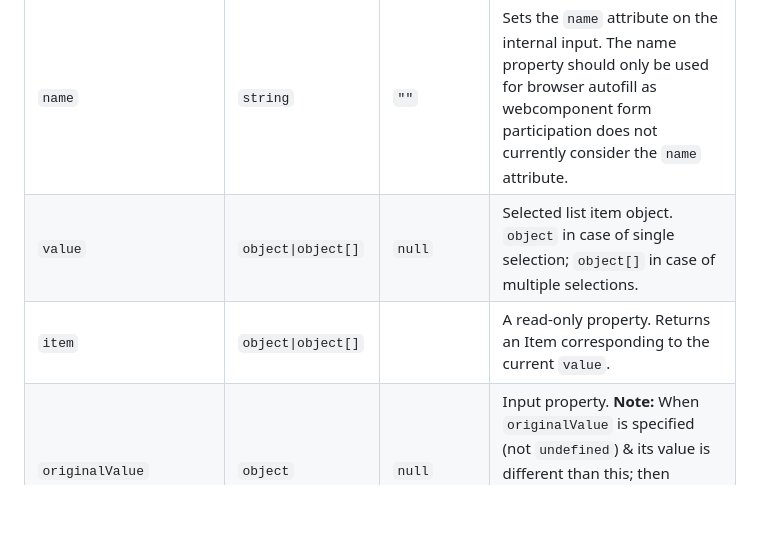
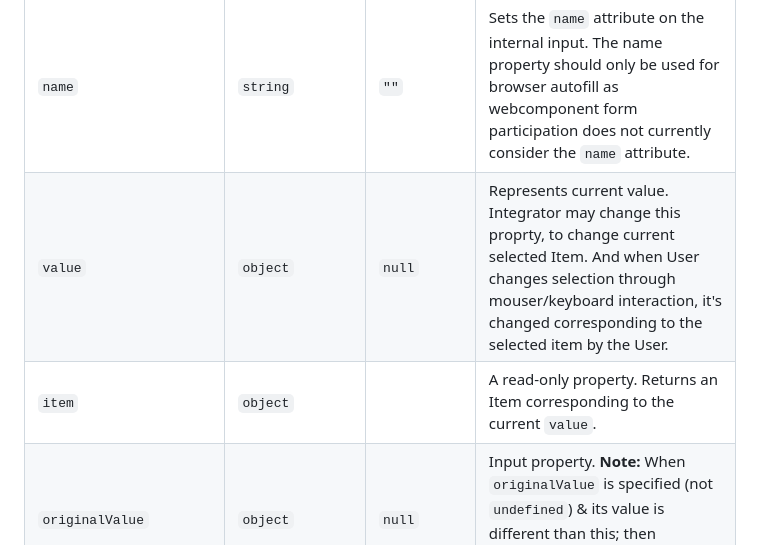
Before and after one commit to DreamworldSolutions/dw-select, a Markdown page: README.md, the part around the change. Rendered like a GitHub page; blank space fills up the shorter version.

Commit message:
fix: doc [ci skip]

```diff
--- a/README.md
+++ b/README.md
@@ -52,8 +52,8 @@ TODO
 | Name                      | Type                          | Default            | Description
 | ------------------------- | ----------------------------- | ------------------ | -----------
 | `name`                    | `string`                      | `""`               | Sets the `name` attribute on the internal input. The name property should only be used for browser autofill as webcomponent form participation does not currently consider the `name` attribute.
-| `value`                   | `object\|object[]`            | `null`             | Selected list item object. `object` in case of single selection; `object[]` in case of multiple selections.
-| `item`                   | `object\|object[]`            |             | A read-only property. Returns an Item corresponding to the current `value`.
+| `value`                   | `object`            | `null`             | Represents current value. Integrator may change this proprty, to change current selected Item. And when User changes selection through mouser/keyboard interaction, it's changed corresponding to the selected item by the User.
+| `item`                   | `object`            |             | A read-only property. Returns an Item corresponding to the current `value`.
 | `originalValue`           | `object`                      | `null`             | Input property. __Note:__ When `originalValue` is specified (not `undefined`) & its value is different than this; then highlight is shown. (Comparison is done by reference)
 | `outlined`                | `boolean`                     | `false`            | Whether or not to show the `outlined` variant.
 | `label`                   | `string`                      | `""`               | Sets floating label value. __Note:__ The label will not float if the selected item has a false value property.
```
